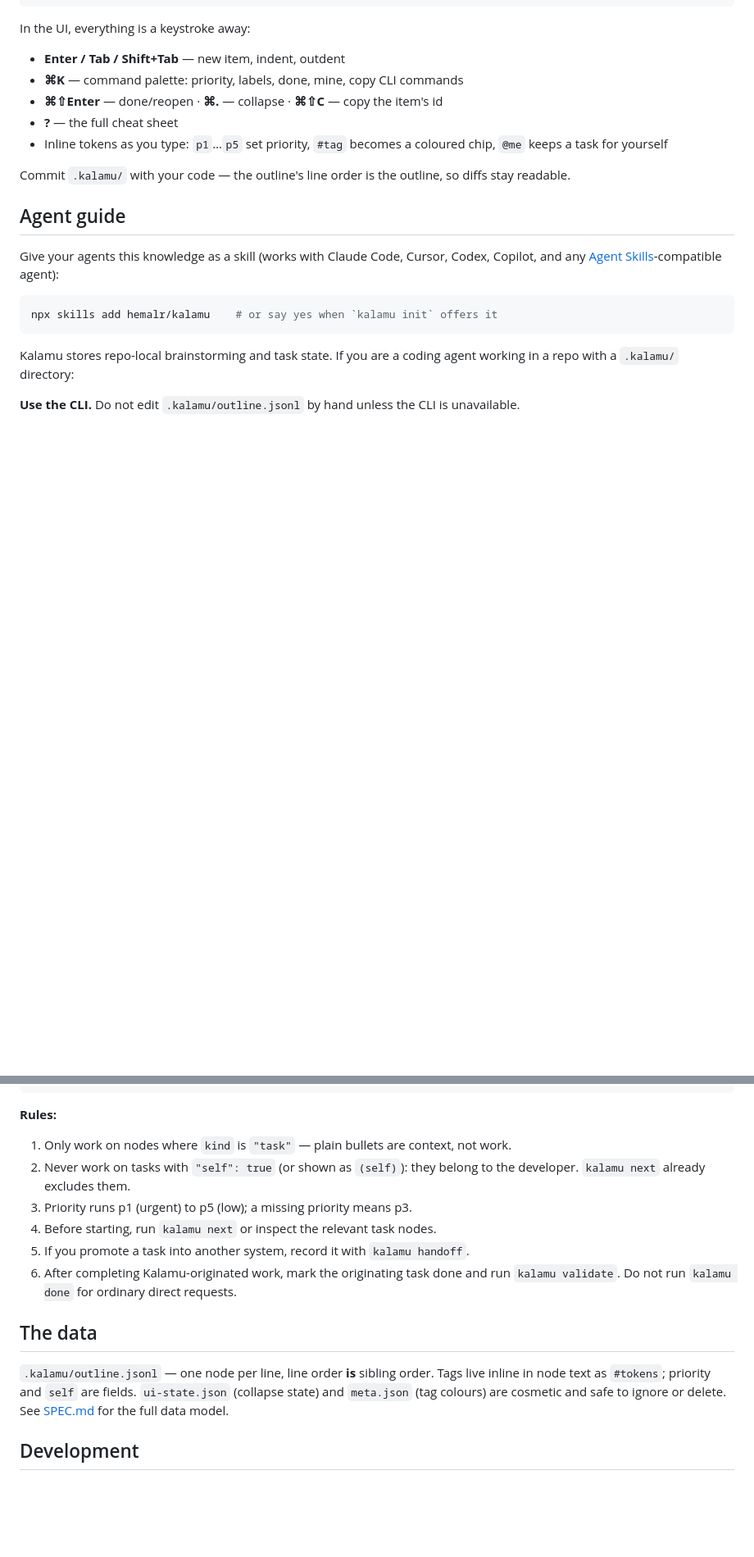
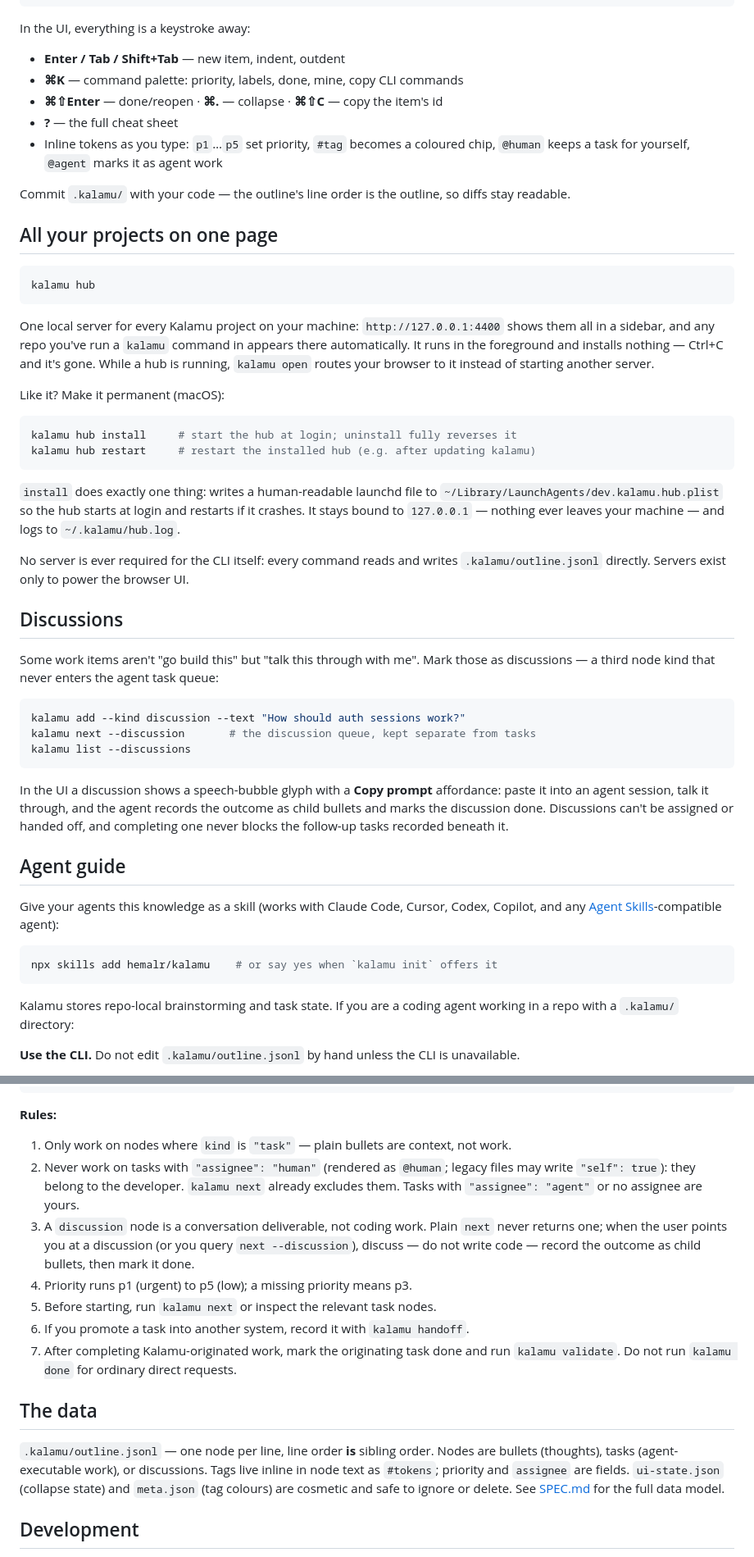
Before and after one commit to HemalR/kalamu, a Markdown page: packages/cli/README.md, 2 parts joined by grey strips. Shown at 82% size. Drawn GitHub-style; blank space fills up the shorter version.

Commit message:
Restore README lost in release commit

````diff
--- a/packages/cli/README.md
+++ b/packages/cli/README.md
@@ -35,9 +37,40 @@ In the UI, everything is a keystroke away:
 - **⌘K** — command palette: priority, labels, done, mine, copy CLI commands
 - **⌘⇧Enter** — done/reopen · **⌘.** — collapse · **⌘⇧C** — copy the item's id
 - **?** — the full cheat sheet
-- Inline tokens as you type: `p1`…`p5` set priority, `#tag` becomes a coloured chip, `@me` keeps a task for yourself
+- Inline tokens as you type: `p1`…`p5` set priority, `#tag` becomes a coloured chip, `@human` keeps a task for yourself, `@agent` marks it as agent work
 
 Commit `.kalamu/` with your code — the outline's line order is the outline, so diffs stay readable.
+
+## All your projects on one page
+
+```bash
+kalamu hub
+```
+
+One local server for every Kalamu project on your machine: `http://127.0.0.1:4400` shows them all in a sidebar, and any repo you've run a `kalamu` command in appears there automatically. It runs in the foreground and installs nothing — Ctrl+C and it's gone. While a hub is running, `kalamu open` routes your browser to it instead of starting another server.
+
+Like it? Make it permanent (macOS):
+
+```bash
+kalamu hub install     # start the hub at login; uninstall fully reverses it
+kalamu hub restart     # restart the installed hub (e.g. after updating kalamu)
+```
+
+`install` does exactly one thing: writes a human-readable launchd file to `~/Library/LaunchAgents/dev.kalamu.hub.plist` so the hub starts at login and restarts if it crashes. It stays bound to `127.0.0.1` — nothing ever leaves your machine — and logs to `~/.kalamu/hub.log`.
+
+No server is ever required for the CLI itself: every command reads and writes `.kalamu/outline.jsonl` directly. Servers exist only to power the browser UI.
+
+## Discussions
+
+Some work items aren't "go build this" but "talk this through with me". Mark those as discussions — a third node kind that never enters the agent task queue:
+
+```bash
+kalamu add --kind discussion --text "How should auth sessions work?"
+kalamu next --discussion       # the discussion queue, kept separate from tasks
+kalamu list --discussions
+```
+
+In the UI a discussion shows a speech-bubble glyph with a **Copy prompt** affordance: paste it into an agent session, talk it through, and the agent records the outcome as child bullets and marks the discussion done. Discussions can't be assigned or handed off, and completing one never blocks the follow-up tasks recorded beneath it.
 
 ## Agent guide
 
@@ -81,16 +114,17 @@ kalamu validate                # before finishing
 **Rules:**
 
 1. Only work on nodes where `kind` is `"task"` — plain bullets are context, not work.
-2. Never work on tasks with `"self": true` (or shown as `(self)`): they belong to the developer. `kalamu next` already excludes them.
-3. Priority runs p1 (urgent) to p5 (low); a missing priority means p3.
-4. Before starting, run `kalamu next` or inspect the relevant task nodes.
-5. If you promote a task into another system, record it with `kalamu handoff`.
-6. After completing Kalamu-originated work, mark the originating task done and
+2. Never work on tasks with `"assignee": "human"` (rendered as `@human`; legacy files may write `"self": true`): they belong to the developer. `kalamu next` already excludes them. Tasks with `"assignee": "agent"` or no assignee are yours.
+3. A `discussion` node is a conversation deliverable, not coding work. Plain `next` never returns one; when the user points you at a discussion (or you query `next --discussion`), discuss — do not write code — record the outcome as child bullets, then mark it done.
+4. Priority runs p1 (urgent) to p5 (low); a missing priority means p3.
+5. Before starting, run `kalamu next` or inspect the relevant task nodes.
+6. If you promote a task into another system, record it with `kalamu handoff`.
+7. After completing Kalamu-originated work, mark the originating task done and
    run `kalamu validate`. Do not run `kalamu done` for ordinary direct requests.
 
 ## The data
 
-`.kalamu/outline.jsonl` — one node per line, line order **is** sibling order. Tags live inline in node text as `#tokens`; priority and `self` are fields. `ui-state.json` (collapse state) and `meta.json` (tag colours) are cosmetic and safe to ignore or delete. See [SPEC.md](SPEC.md) for the full data model.
+`.kalamu/outline.jsonl` — one node per line, line order **is** sibling order. Nodes are bullets (thoughts), tasks (agent-executable work), or discussions. Tags live inline in node text as `#tokens`; priority and `assignee` are fields. `ui-state.json` (collapse state) and `meta.json` (tag colours) are cosmetic and safe to ignore or delete. See [SPEC.md](SPEC.md) for the full data model.
 
 ## Development
 
````
Also changed, not shown: other parts of packages/cli/README.md (+2 -0 lines).
